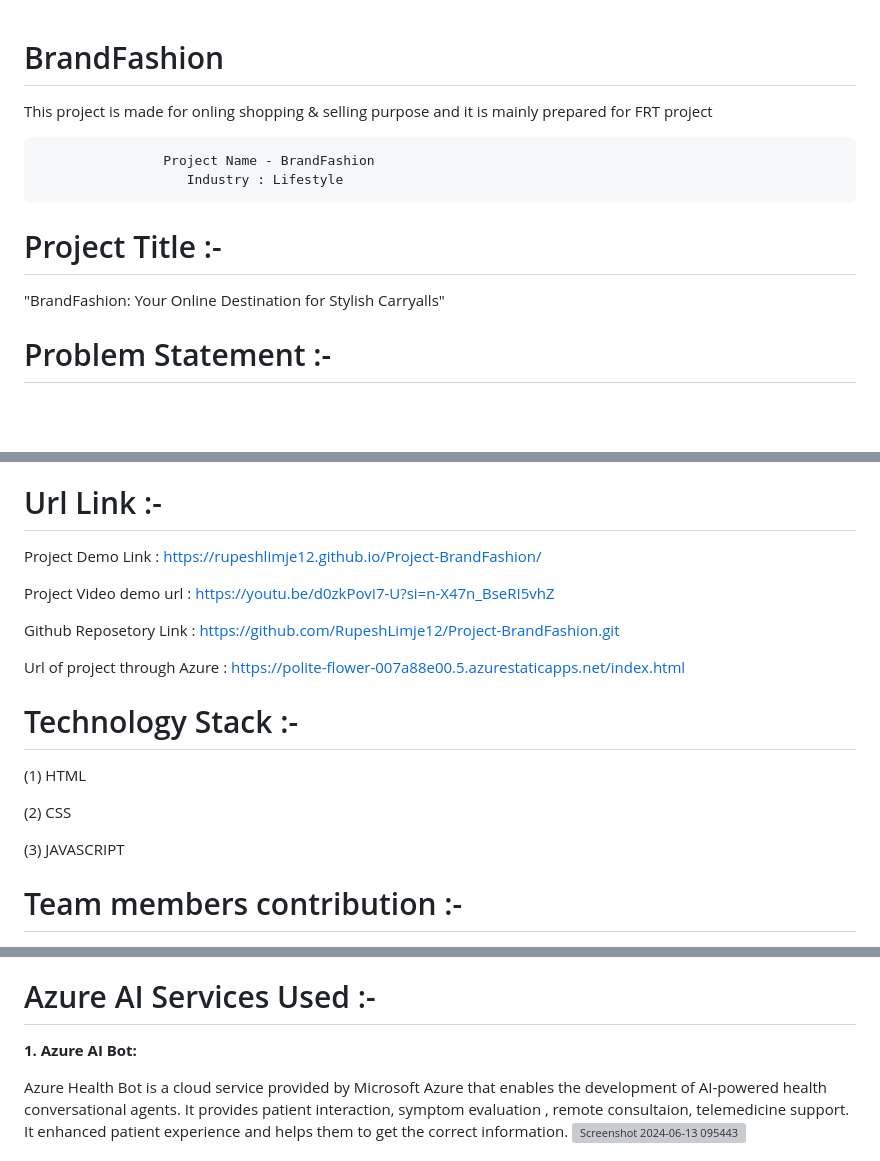
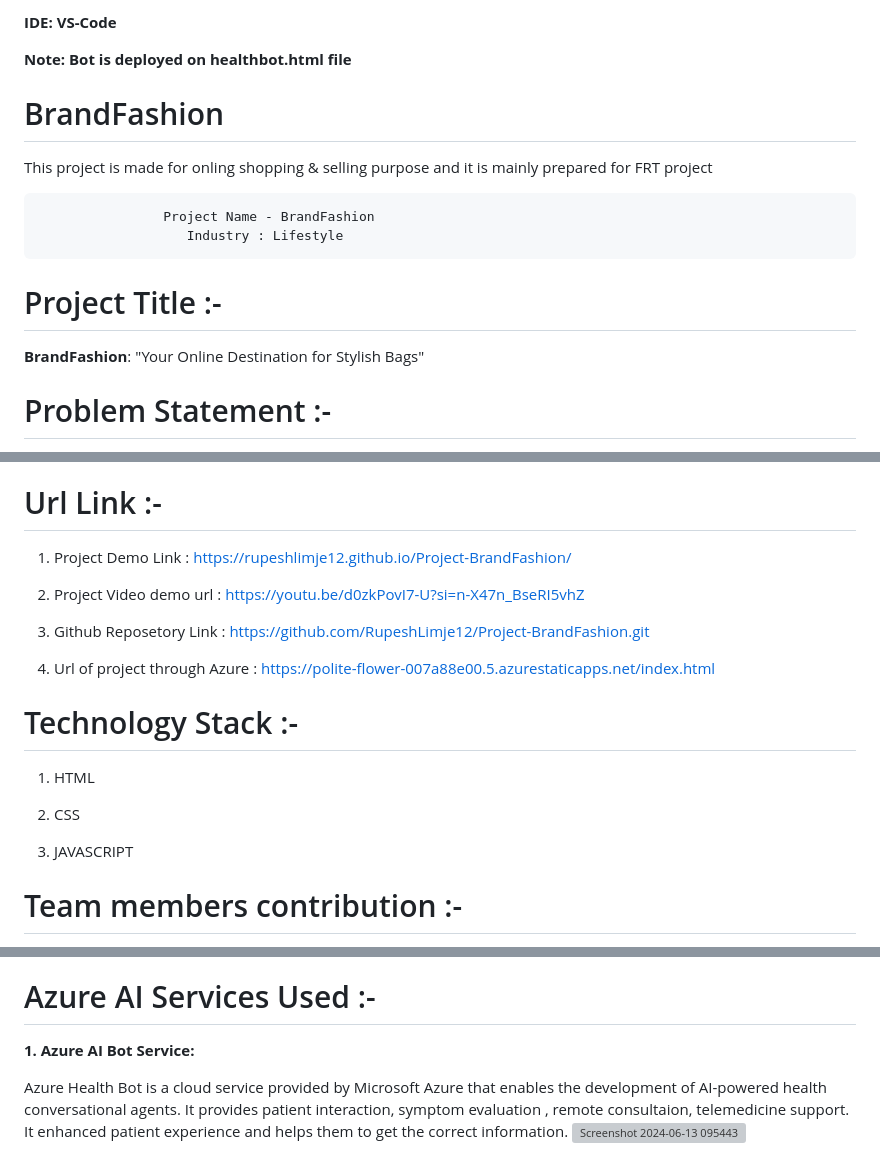
Before and after one commit to RupeshLimje12/Project-BrandFashion, a Markdown page: README.md, 3 parts joined by grey strips. Drawn GitHub-style; blank space fills up the shorter version; grey boxes are pictures that could not be loaded.

```diff
--- a/README.md
+++ b/README.md
@@ -1,3 +1,8 @@
+**IDE: VS-Code**
+
+**Note: Bot is deployed on healthbot.html file**
+
+
 # BrandFashion
 This project is made for onling shopping & selling purpose and it is mainly prepared for FRT project
 
@@ -6,7 +11,7 @@ This project is made for onling shopping & selling purpose and it is mainly prep
 
 
 # Project Title :-
-  "BrandFashion: Your Online Destination for Stylish Carryalls"
+**BrandFashion**: "Your Online Destination for Stylish Bags"
 
 
 # Problem Statement :-
@@ -18,21 +23,21 @@ Enjoy a seamless shopping experience with easy navigation, secure payment option
 
 
 # Url Link :-
-Project Demo Link : https://rupeshlimje12.github.io/Project-BrandFashion/
+1. Project Demo Link : https://rupeshlimje12.github.io/Project-BrandFashion/
 
-Project Video demo url : https://youtu.be/d0zkPovI7-U?si=n-X47n_BseRI5vhZ
+2. Project Video demo url : https://youtu.be/d0zkPovI7-U?si=n-X47n_BseRI5vhZ
 
-Github Reposetory Link : https://github.com/RupeshLimje12/Project-BrandFashion.git
+3. Github Reposetory Link : https://github.com/RupeshLimje12/Project-BrandFashion.git
 
-Url of project through Azure : https://polite-flower-007a88e00.5.azurestaticapps.net/index.html
+4. Url of project through Azure : https://polite-flower-007a88e00.5.azurestaticapps.net/index.html
 
 
 # Technology Stack :-
-(1) HTML
+1. HTML
 
-(2) CSS
+2. CSS
 
-(3) JAVASCRIPT
+3. JAVASCRIPT
 
 
 # Team members contribution :-
@@ -68,7 +73,7 @@ Azure Virtual Network (VNet) is a foundational building block for your private n
 
 # Azure AI Services Used :-
 
-**1. Azure AI  Bot:**
+**1. Azure AI  Bot Service:**
 
 Azure Health Bot is a cloud service provided by Microsoft Azure that enables the development of AI-powered health conversational agents. It provides patient interaction, symptom evaluation , remote consultaion, telemedicine support. It enhanced patient experience and helps them to get the correct information.
 ![Screenshot 2024-06-13 095443](https://github.com/RupeshLimje12/Project-BrandFashion/assets/172354061/2e1c3c6a-db17-401a-9dd0-12e69584093f)
```
